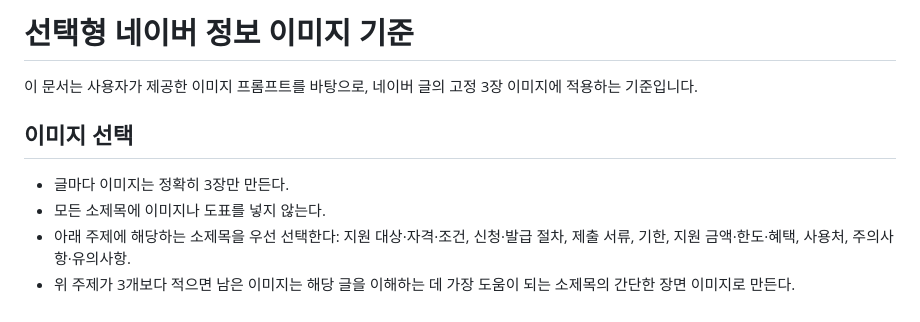
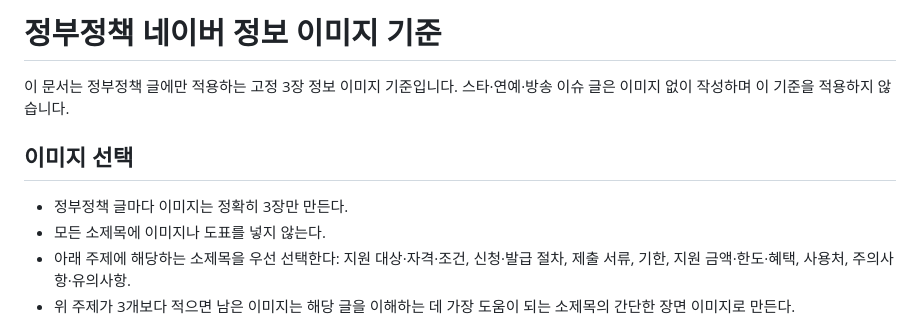
Before and after one commit to seongsung54-maker/sse, a Markdown page: 앱/네이버/이미지프롬프트_기준.md, the part around the change. Rendered like a GitHub page.

Commit message:
정부정책 전용 정보 이미지 기준 명시

```diff
--- a/앱/네이버/이미지프롬프트_기준.md
+++ b/앱/네이버/이미지프롬프트_기준.md
@@ -1,9 +1,9 @@
-# 선택형 네이버 정보 이미지 기준
+# 정부정책 네이버 정보 이미지 기준
 
-이 문서는 사용자가 제공한 이미지 프롬프트를 바탕으로, 네이버 글의 고정 3장 이미지에 적용하는 기준입니다.
+이 문서는 정부정책 글에만 적용하는 고정 3장 정보 이미지 기준입니다. 스타·연예·방송 이슈 글은 이미지 없이 작성하며 이 기준을 적용하지 않습니다.
 
 ## 이미지 선택
-- 글마다 이미지는 정확히 3장만 만든다.
+- 정부정책 글마다 이미지는 정확히 3장만 만든다.
 - 모든 소제목에 이미지나 도표를 넣지 않는다.
 - 아래 주제에 해당하는 소제목을 우선 선택한다: 지원 대상·자격·조건, 신청·발급 절차, 제출 서류, 기한, 지원 금액·한도·혜택, 사용처, 주의사항·유의사항.
 - 위 주제가 3개보다 적으면 남은 이미지는 해당 글을 이해하는 데 가장 도움이 되는 소제목의 간단한 장면 이미지로 만든다.
```
